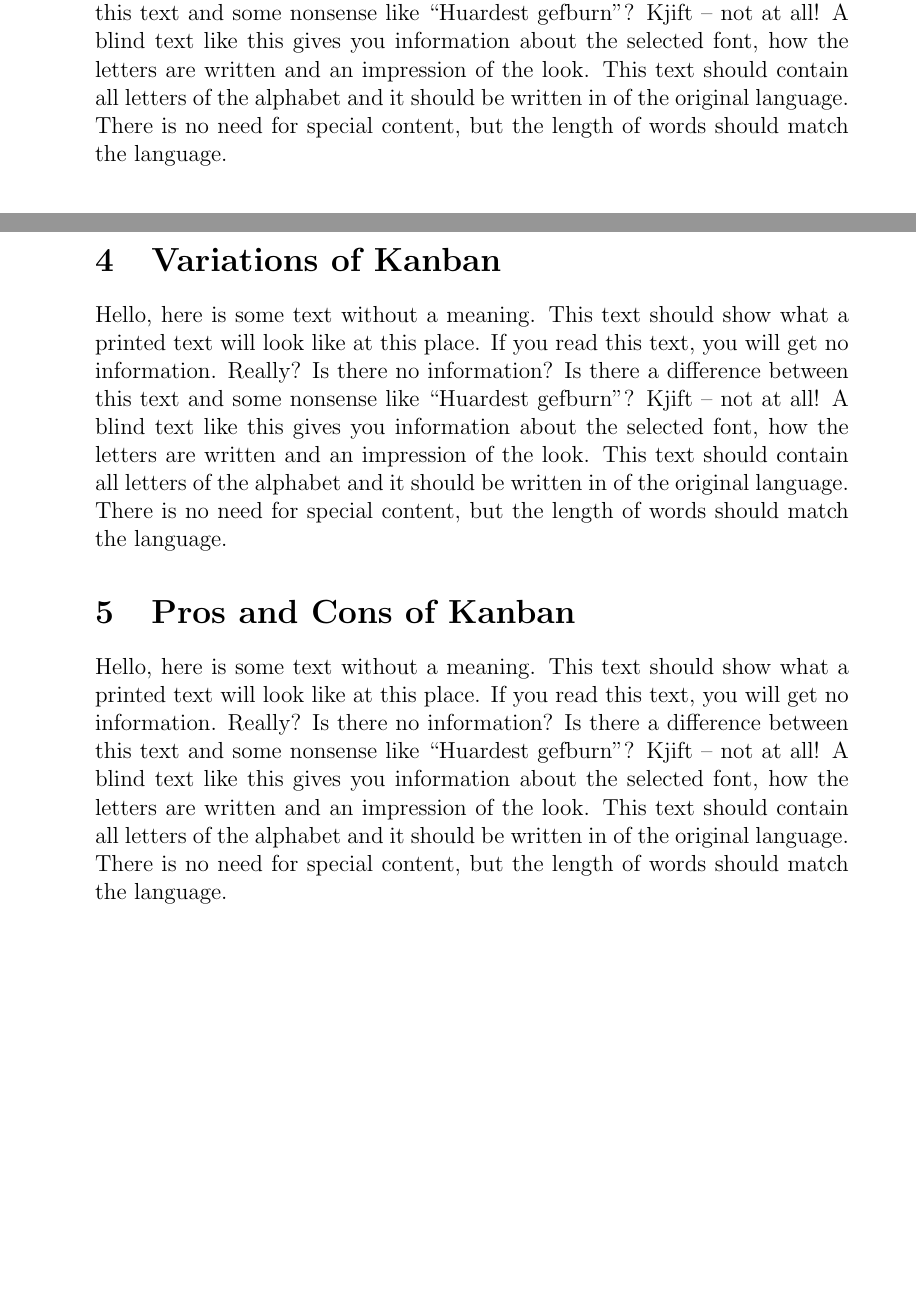
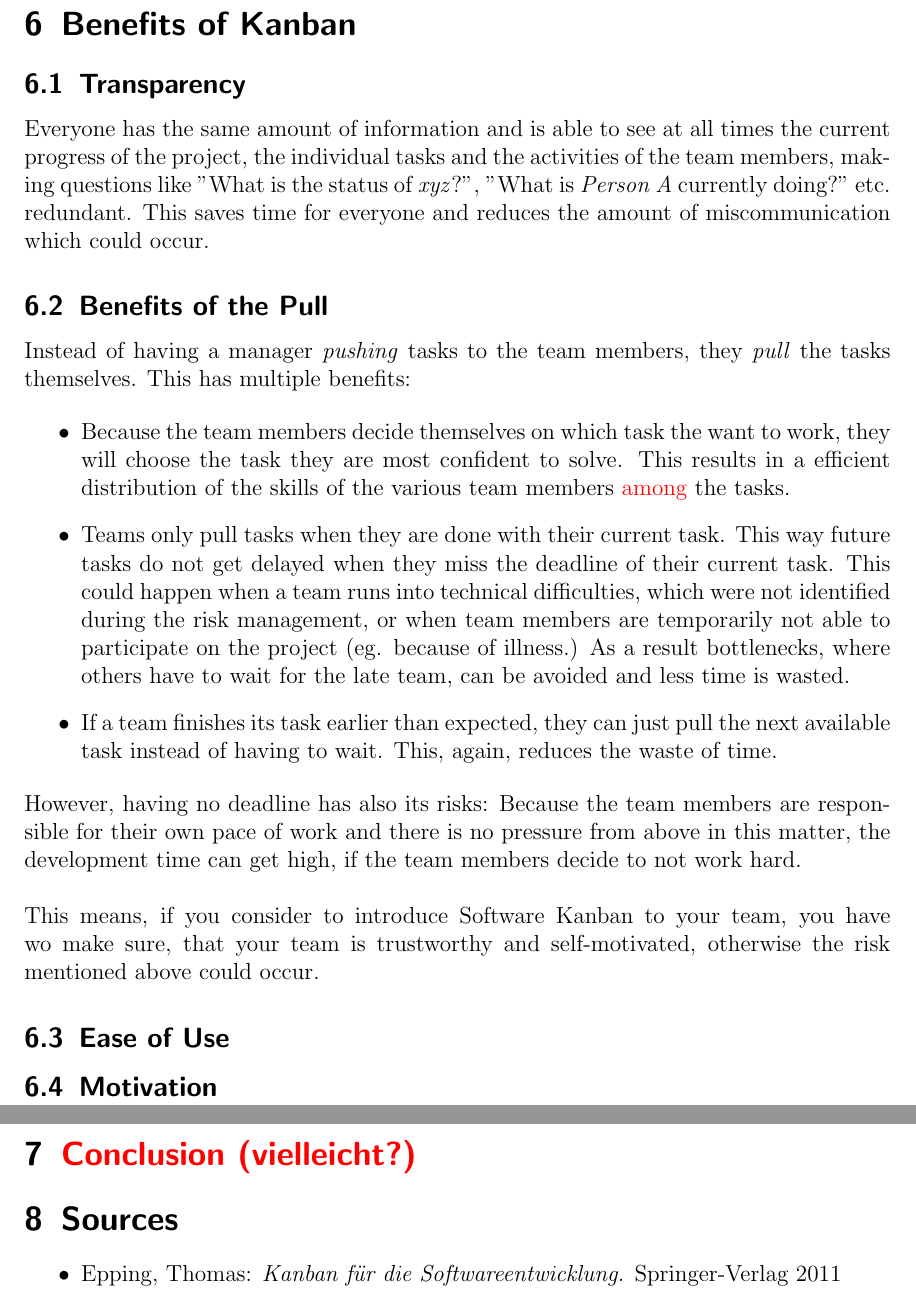
Before and after one commit to Zapzarapza/kanban-pres, a LaTeX document (essay/kanban_essay.tex): two parts of pages 2 and 3 of 3 before the commit and two parts of pages 3 and 4 of 4 after it, joined at a grey line, cut at the place of the change, the shorter picture padded with empty space. Compiled offline with pdfLaTeX.

Commit message:
Updated section "Benefits"

```diff
--- a/essay/kanban_essay.tex
+++ b/essay/kanban_essay.tex
@@ -25,5 +48,5 @@
 
 	\section{Kanban outside of Software Development}
-	\blindtext
+
 
 	\section{Kanban in Software Development}
@@ -31,8 +53,41 @@
 
-	\section{Variations of Kanban}
-	\blindtext
 
-	\section{Pros and Cons of Kanban}
-	\blindtext
+	\section{The Kanban-Board}
+
+	\newpage
+
+	\section{Benefits of Kanban}
+		\subsection{Transparency}
+			Everyone has the same amount of information and is able to see at all times the current progress of the project, the individual tasks and the activities of the team members, making questions like "What is the status of \textit{xyz}?", "What is \textit{Person A} currently doing?" etc. redundant. This saves time for everyone and reduces the amount of miscommunication which could occur.
+
+		\subsection{Benefits of the \textit{Pull}}
+			Instead of having a manager \textit{pushing} tasks to the team members, they \textit{pull} the tasks themselves. This has multiple benefits:
+
+			\bi
+				\item Because the team members decide themselves on which task the want to work, they will choose the task they are most confident to solve. This results in a efficient distribution of the skills of the various team members {\color{red} among} the tasks.
+				\item Teams only pull tasks when they are done with their current task. This way future tasks do not get delayed when they miss the deadline of their current task. This could happen when a team runs into technical difficulties, which were not identified during the risk management, or when team members are temporarily not able to participate on the project (eg. because of illness.) As a result bottlenecks, where others have to wait for the late team, can be avoided and less time is wasted.
+				\item If a team finishes its task earlier than expected, they can just pull the next available task instead of having to wait. This, again, reduces the waste of time.
+
+			\ei
+
+			However, having no deadline has also its risks: Because the team members are responsible for their own pace of work and there is no pressure from above in this matter, the development time can get high, if the team members decide to not work hard. \\
+
+			This means, if you consider to introduce Software Kanban to your team, you have wo make sure, that your team is trustworthy and self-motivated, otherwise the risk mentioned above could occur.
+
+		\subsection{Ease of Use}
+
+		\subsection{Motivation}
+
+
+	\newpage
+
+	\section{\color{red}Conclusion (vielleicht?)}
+
+	\section{Sources}
+		\bi
+			\item Epping, Thomas: \textit{Kanban für die Softwareentwicklung.} Springer-Verlag 2011
+
+		\ei
+
 
 \end{document}
```
Also changed, not shown: essay/kanban_essay.pdf, essay/kanban_essay.tex (34 more changed lines).
